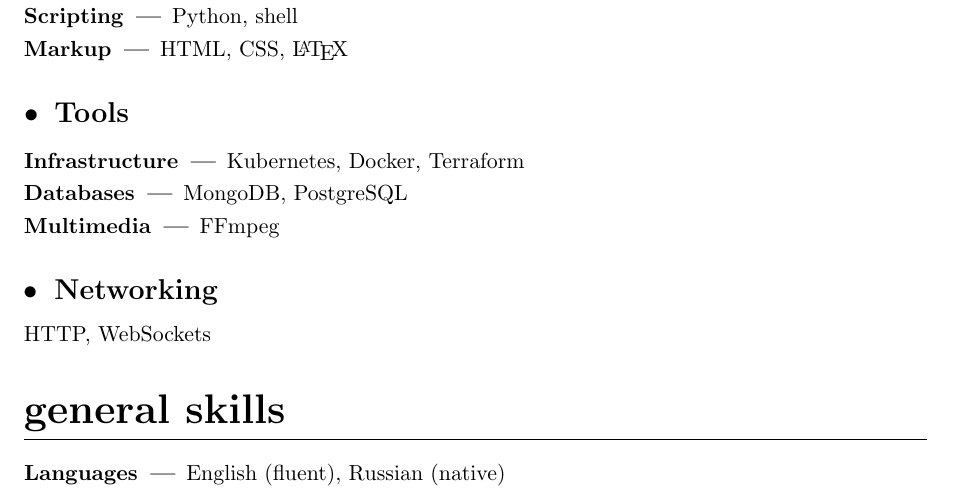
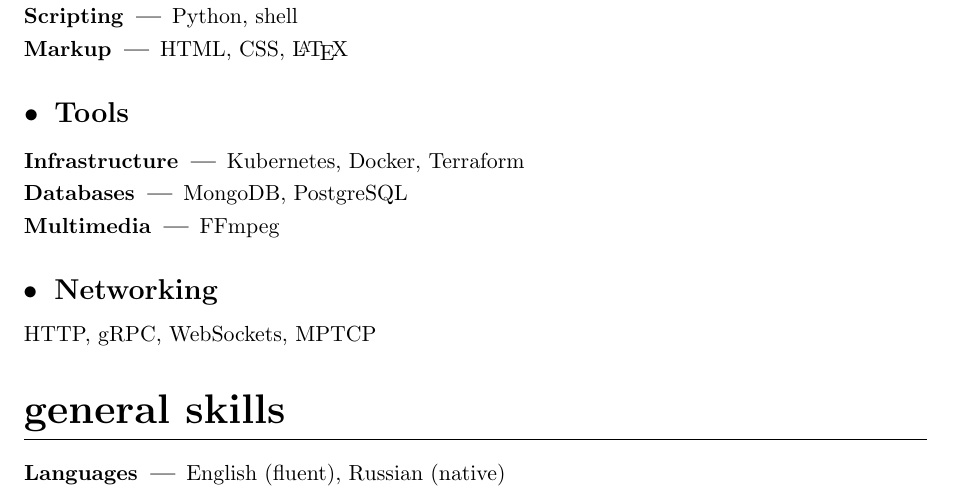
Before and after one commit to NicholasAsimov/resume, a LaTeX CV (resume.tex): part of page 2 of 2, cut so that both start at the same text. Compiled offline with pdfLaTeX.

Commit message:
Add networking skills

```diff
--- a/resume.tex
+++ b/resume.tex
@@ -145,7 +145,7 @@
 FFmpeg
 
 \subsection{Networking}
-HTTP, WebSockets
+HTTP, gRPC, WebSockets, MPTCP
 
 \section{General skills}
 
```
